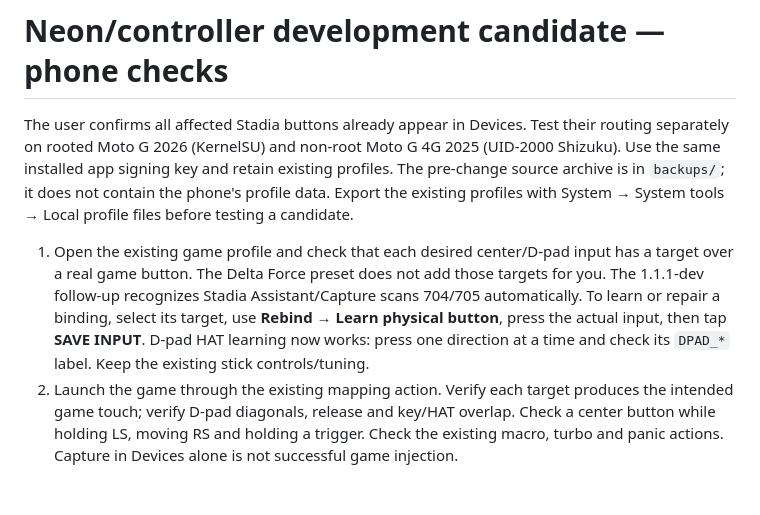
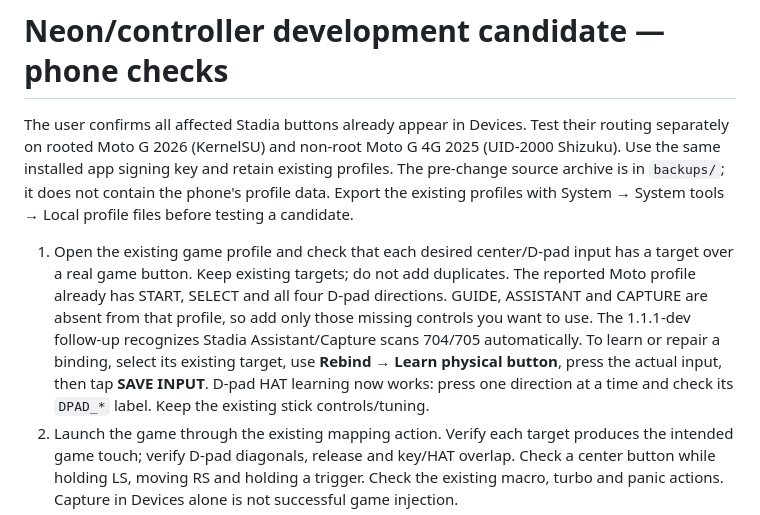
Before and after one commit to esooLsIeicuJehT/nexus_input, a Markdown page: docs/DEVICE_TEST_NEON_UPGRADE.md, the part around the change. Rendered like a GitHub page; blank space fills up the shorter version.

```diff
--- a/docs/DEVICE_TEST_NEON_UPGRADE.md
+++ b/docs/DEVICE_TEST_NEON_UPGRADE.md
@@ -2,7 +2,7 @@
 
 The user confirms all affected Stadia buttons already appear in Devices. Test their routing separately on rooted Moto G 2026 (KernelSU) and non-root Moto G 4G 2025 (UID-2000 Shizuku). Use the same installed app signing key and retain existing profiles. The pre-change source archive is in `backups/`; it does not contain the phone's profile data. Export the existing profiles with System → System tools → Local profile files before testing a candidate.
 
-1. Open the existing game profile and check that each desired center/D-pad input has a target over a real game button. The Delta Force preset does not add those targets for you. The 1.1.1-dev follow-up recognizes Stadia Assistant/Capture scans 704/705 automatically. To learn or repair a binding, select its target, use **Rebind → Learn physical button**, press the actual input, then tap **SAVE INPUT**. D-pad HAT learning now works: press one direction at a time and check its `DPAD_*` label. Keep the existing stick controls/tuning.
+1. Open the existing game profile and check that each desired center/D-pad input has a target over a real game button. Keep existing targets; do not add duplicates. The reported Moto profile already has START, SELECT and all four D-pad directions. GUIDE, ASSISTANT and CAPTURE are absent from that profile, so add only those missing controls you want to use. The 1.1.1-dev follow-up recognizes Stadia Assistant/Capture scans 704/705 automatically. To learn or repair a binding, select its existing target, use **Rebind → Learn physical button**, press the actual input, then tap **SAVE INPUT**. D-pad HAT learning now works: press one direction at a time and check its `DPAD_*` label. Keep the existing stick controls/tuning.
 2. Launch the game through the existing mapping action. Verify each target produces the intended game touch; verify D-pad diagonals, release and key/HAT overlap. Check a center button while holding LS, moving RS and holding a trigger. Check the existing macro, turbo and panic actions. Capture in Devices alone is not successful game injection.
 3. Open the floating mapper; verify Add, Bind, Learn, Delete, Size, Save, Cancel and Panic remain reachable. Save one learned binding, reload the profile and confirm its key/scan identity persists. Rotate the phone and confirm the bubble stays reachable and the main mapper keeps its single bottom dock.
 4. System → Diagnostics → Collect diagnostics, then Copy input report. If a target still fails, collect after pressing it in-game and include the phone/backend. The follow-up retains `recentRoutes`: `unmapped` means no saved target matched, `blocked` identifies a disarmed/focus/backend gate, and `matched` identifies a routed request. Neither the request trace nor `adb logcat -s NexusRouting NexusInput` proves the game accepted a touch. [Follow-up findings](STADIA_FOLLOWUP_2026-10-11.md) record the reported failure and the reproduced defects.
```
Also changed, not shown: README.md (+1 -1 lines).
